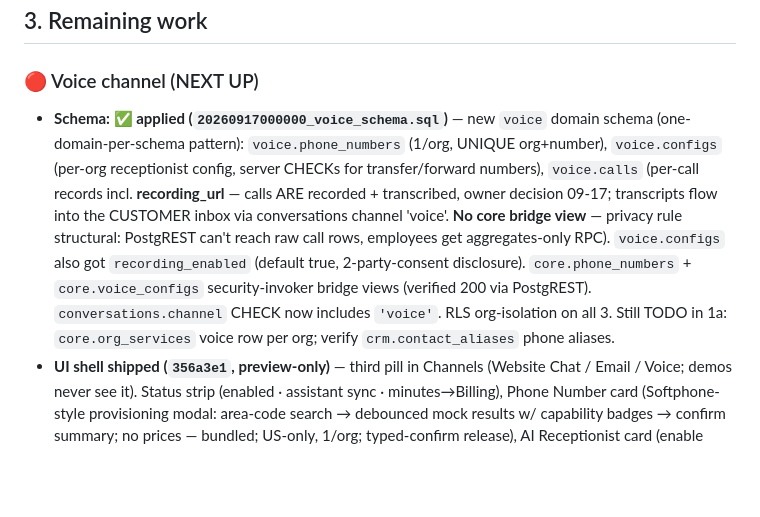
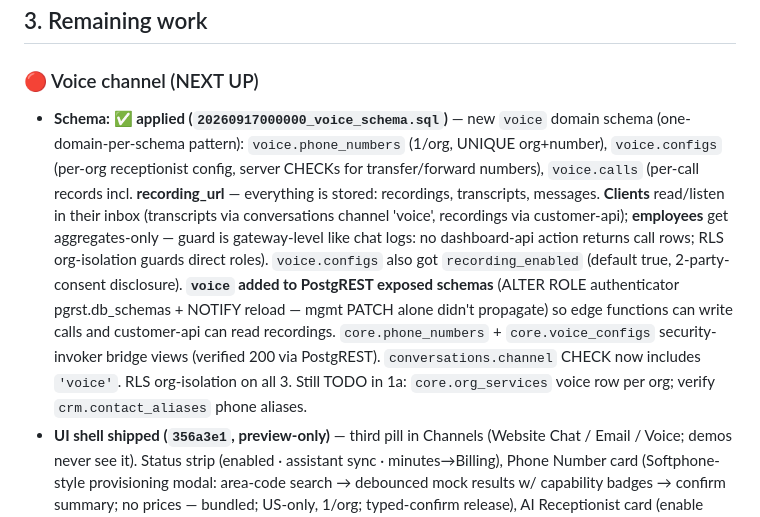
Before and after one commit to right-spc/horus_employee_dashboard, a Markdown page: docs/status-and-roadmap.md, the part around the change. Drawn GitHub-style; blank space fills up the shorter version.

```diff
--- a/docs/status-and-roadmap.md
+++ b/docs/status-and-roadmap.md
@@ -63,7 +63,7 @@
 ## 3. Remaining work
 
 ### 🔴 Voice channel (NEXT UP)
-- **Schema: ✅ applied (`20260917000000_voice_schema.sql`)** — new `voice` domain schema (one-domain-per-schema pattern): `voice.phone_numbers` (1/org, UNIQUE org+number), `voice.configs` (per-org receptionist config, server CHECKs for transfer/forward numbers), `voice.calls` (per-call records incl. **recording_url** — calls ARE recorded + transcribed, owner decision 09-17; transcripts flow into the CUSTOMER inbox via conversations channel 'voice'. **No core bridge view** — privacy rule structural: PostgREST can't reach raw call rows, employees get aggregates-only RPC). `voice.configs` also got `recording_enabled` (default true, 2-party-consent disclosure). `core.phone_numbers` + `core.voice_configs` security-invoker bridge views (verified 200 via PostgREST). `conversations.channel` CHECK now includes `'voice'`. RLS org-isolation on all 3. Still TODO in 1a: `core.org_services` voice row per org; verify `crm.contact_aliases` phone aliases.
+- **Schema: ✅ applied (`20260917000000_voice_schema.sql`)** — new `voice` domain schema (one-domain-per-schema pattern): `voice.phone_numbers` (1/org, UNIQUE org+number), `voice.configs` (per-org receptionist config, server CHECKs for transfer/forward numbers), `voice.calls` (per-call records incl. **recording_url** — everything is stored: recordings, transcripts, messages. **Clients** read/listen in their inbox (transcripts via conversations channel 'voice', recordings via customer-api); **employees** get aggregates-only — guard is gateway-level like chat logs: no dashboard-api action returns call rows; RLS org-isolation guards direct roles). `voice.configs` also got `recording_enabled` (default true, 2-party-consent disclosure). **`voice` added to PostgREST exposed schemas** (ALTER ROLE authenticator pgrst.db_schemas + NOTIFY reload — mgmt PATCH alone didn't propagate) so edge functions can write calls and customer-api can read recordings. `core.phone_numbers` + `core.voice_configs` security-invoker bridge views (verified 200 via PostgREST). `conversations.channel` CHECK now includes `'voice'`. RLS org-isolation on all 3. Still TODO in 1a: `core.org_services` voice row per org; verify `crm.contact_aliases` phone aliases.
 - **UI shell shipped (`356a3e1`, preview-only)** — third pill in Channels (Website Chat / Email / Voice; demos never see it). Status strip (enabled · assistant sync · minutes→Billing), Phone Number card (Softphone-style provisioning modal: area-code search → debounced mock results w/ capability badges → confirm summary; no prices — bundled; US-only, 1/org; typed-confirm release), AI Receptionist card (enable toggle, 6 real Telnyx Ultra voices w/ actual TTS preview MP3s `492c338` — Cindy/Rachel/Kendra/Reed/Carson/Chase, real catalog IDs), Escalation & Fallback card (warm transfer + number, fallback pill: TTS voicemail greeting / forward calls, after-hours pill driven by Business Details hours), Usage card (aggregates only — privacy rule). All session-local mock state, marked "UI preview". Next: Phase 0 latency spike (needs fresh Telnyx key — `.env` one is stale, working one lives in Softphone `.env`), then Phase 1b backend (dashboard-api actions: get/update voice config, number search/order/release; handle-inbound-call webhook). Plan refreshed at `83cfa38` (UI-first order, privacy rule, bundled pricing, demos excluded, kb_versions refs).
 
 ### 🟡 Smaller gaps
```
Also changed, not shown: docs/voice-channel-plan.md (+2 -2 lines).
